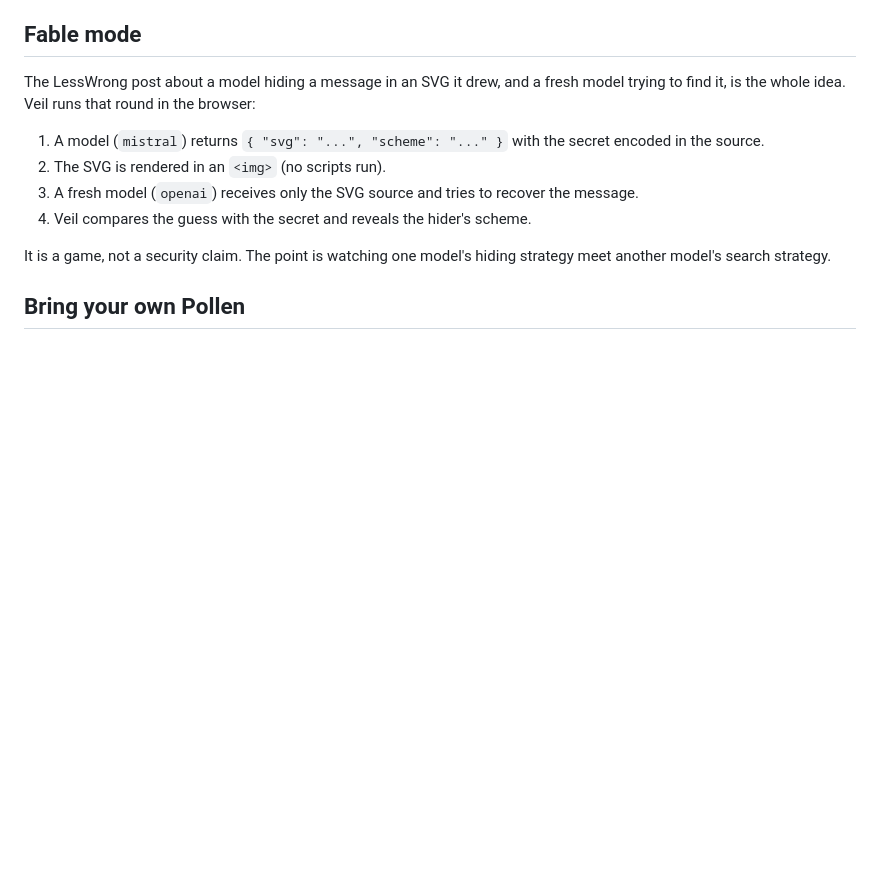
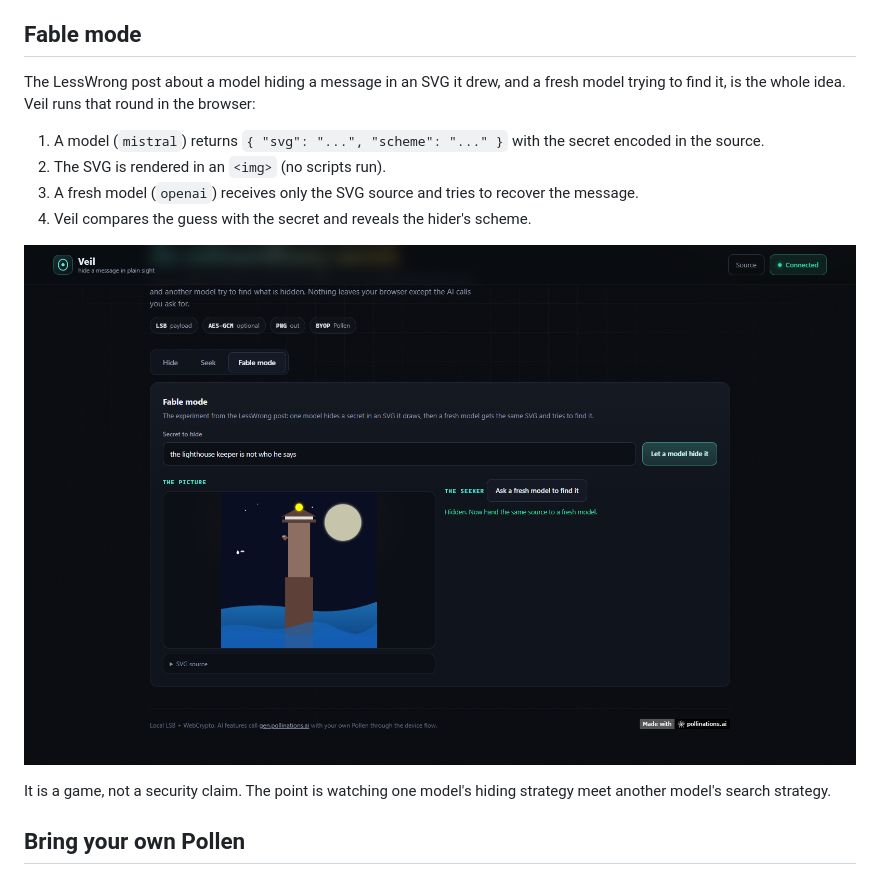
Before and after one commit to kreggscode/veil-stego, a Markdown page: README.md, the part around the change. Rendered like a GitHub page; pictures changed too: fable.png (added); blank space fills up the shorter version.

Commit message:
Show a real Fable round in the README

```diff
--- a/README.md
+++ b/README.md
@@ -34,6 +34,8 @@ The LessWrong post about a model hiding a message in an SVG it drew, and a fresh
 2. The SVG is rendered in an `<img>` (no scripts run).
 3. A fresh model (`openai`) receives only the SVG source and tries to recover the message.
 4. Veil compares the guess with the secret and reveals the hider's scheme.
+
+![Fable mode: a model drew a lighthouse, then another model found the secret in the SVG source](fable.png)
 
 It is a game, not a security claim. The point is watching one model's hiding strategy meet another model's search strategy.
 
```
